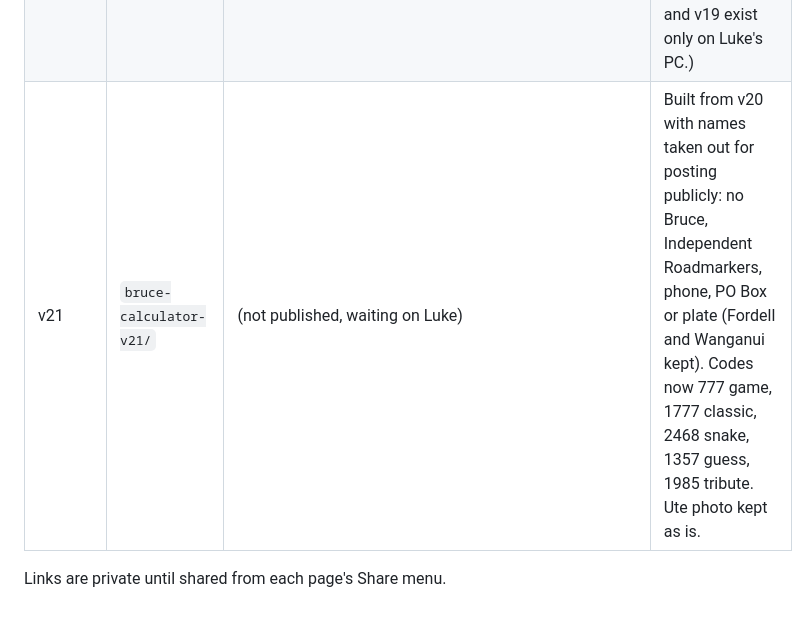
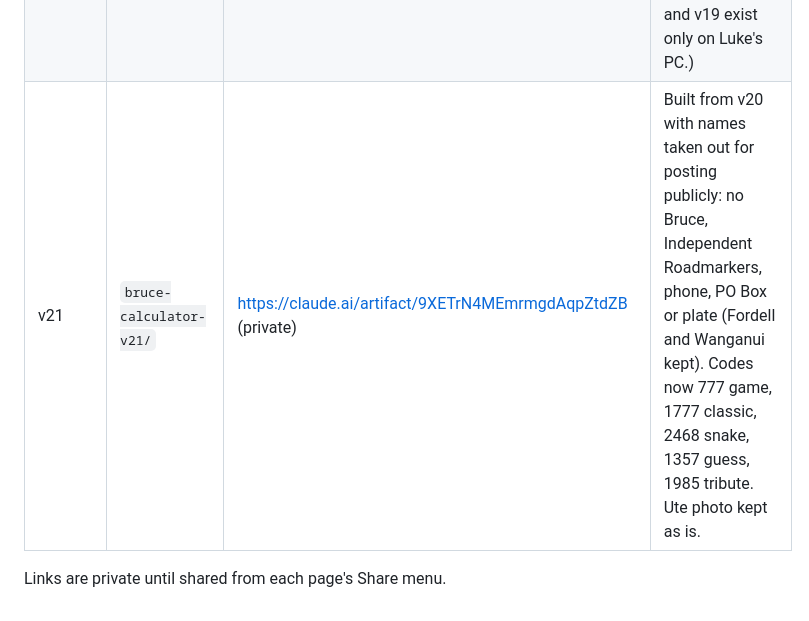
Before and after one commit to Gitbird42/lukebass123, a Markdown page: MOCKUPS.md, the part around the change. GitHub-like rendering.

Commit message:
Add v21 private link to mock-up list
Co-Authored-By: Claude Opus 5.5 <noreply@anthropic.com>
Claude-Session: https://claude.ai/code/session_018aFNHLf4cc5pQNYGsufef7

```diff
--- a/MOCKUPS.md
+++ b/MOCKUPS.md
@@ -23,6 +23,6 @@ each new idea starts as a fresh copy of the one before.
 | v16 | `bruce-calculator-v16/` | (work in progress, not published) | Bruce's ute back as default with Hino 300 driving feel (gears, torque, heavier steering), head-out-the-window view, big door mirror on the line, front pointer; Hino cab fixes |
 | v17 | `bruce-calculator-v17/` | https://claude.ai/artifact/W3586NxzmdT6VMTSrVTbNi | Calculator is Bruce's real one: his clipboard photo as the face with working key hotspots and a 7-segment LCD on his display window; the paper continues as the photo; includes all v16 game work |
 | v20 | `bruce-calculator-v20/` | (not published, waiting on Luke) | Built from v17. Road kept clear: small coach pill, quick call tucked in the top corner, page scroll locked while playing so nothing is cut off, smaller pads on short screens. (v18 and v19 exist only on Luke's PC.) |
-| v21 | `bruce-calculator-v21/` | (not published, waiting on Luke) | Built from v20 with names taken out for posting publicly: no Bruce, Independent Roadmarkers, phone, PO Box or plate (Fordell and Wanganui kept). Codes now 777 game, 1777 classic, 2468 snake, 1357 guess, 1985 tribute. Ute photo kept as is. |
+| v21 | `bruce-calculator-v21/` | https://claude.ai/artifact/9XETrN4MEmrmgdAqpZtdZB (private) | Built from v20 with names taken out for posting publicly: no Bruce, Independent Roadmarkers, phone, PO Box or plate (Fordell and Wanganui kept). Codes now 777 game, 1777 classic, 2468 snake, 1357 guess, 1985 tribute. Ute photo kept as is. |
 
 Links are private until shared from each page's Share menu.
```
